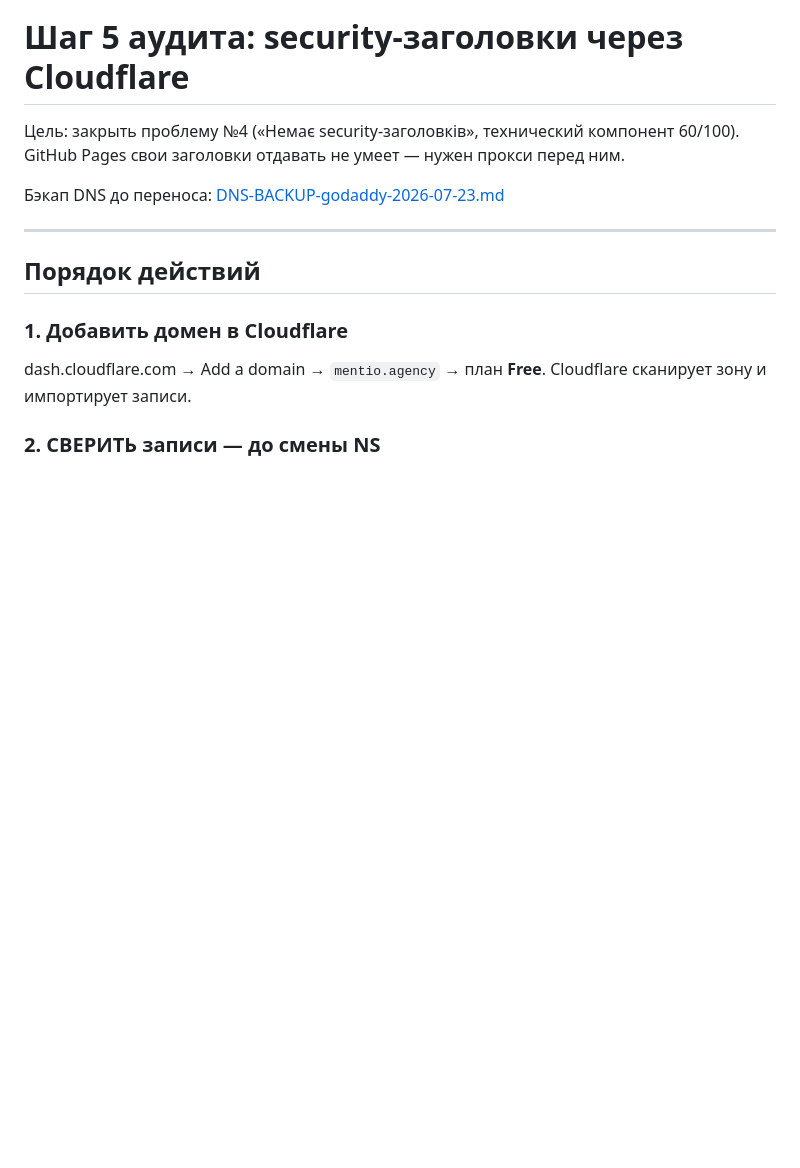
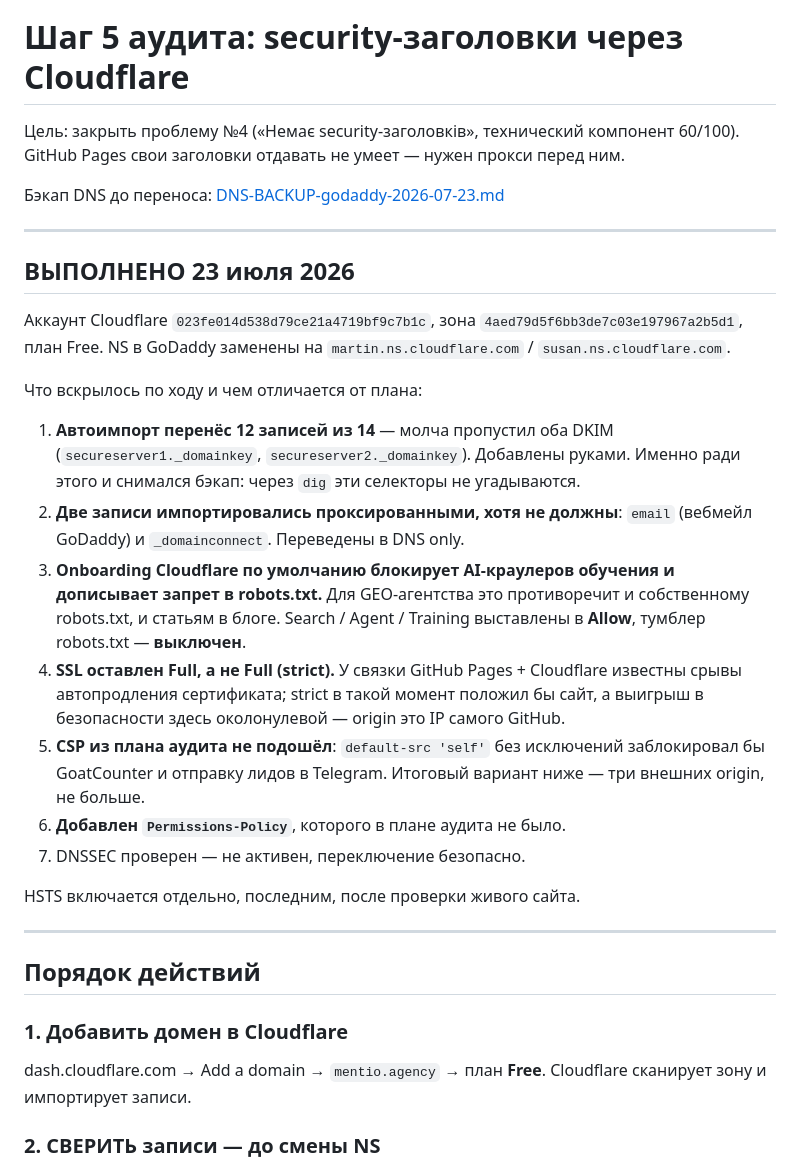
Before and after one commit to motornyysasha/mentio-site, a Markdown page: worker/CLOUDFLARE-PLAN.md, the part around the change. Drawn GitHub-style; blank space fills up the shorter version.

Commit message:
Record Cloudflare migration outcome and deviations from audit plan
Co-Authored-By: Claude Opus 4.8 <noreply@anthropic.com>

```diff
--- a/worker/CLOUDFLARE-PLAN.md
+++ b/worker/CLOUDFLARE-PLAN.md
@@ -4,6 +4,33 @@
 GitHub Pages свои заголовки отдавать не умеет — нужен прокси перед ним.
 
 Бэкап DNS до переноса: [DNS-BACKUP-godaddy-2026-07-23.md](DNS-BACKUP-godaddy-2026-07-23.md)
+
+---
+
+## ВЫПОЛНЕНО 23 июля 2026
+
+Аккаунт Cloudflare `023fe014d538d79ce21a4719bf9c7b1c`, зона `4aed79d5f6bb3de7c03e197967a2b5d1`, план Free.
+NS в GoDaddy заменены на `martin.ns.cloudflare.com` / `susan.ns.cloudflare.com`.
+
+Что вскрылось по ходу и чем отличается от плана:
+
+1. **Автоимпорт перенёс 12 записей из 14** — молча пропустил оба DKIM
+   (`secureserver1._domainkey`, `secureserver2._domainkey`). Добавлены руками.
+   Именно ради этого и снимался бэкап: через `dig` эти селекторы не угадываются.
+2. **Две записи импортировались проксированными, хотя не должны**: `email` (вебмейл GoDaddy)
+   и `_domainconnect`. Переведены в DNS only.
+3. **Onboarding Cloudflare по умолчанию блокирует AI-краулеров обучения и дописывает запрет
+   в robots.txt.** Для GEO-агентства это противоречит и собственному robots.txt, и статьям
+   в блоге. Search / Agent / Training выставлены в **Allow**, тумблер robots.txt — **выключен**.
+4. **SSL оставлен Full, а не Full (strict).** У связки GitHub Pages + Cloudflare известны срывы
+   автопродления сертификата; strict в такой момент положил бы сайт, а выигрыш в безопасности
+   здесь околонулевой — origin это IP самого GitHub.
+5. **CSP из плана аудита не подошёл**: `default-src 'self'` без исключений заблокировал бы
+   GoatCounter и отправку лидов в Telegram. Итоговый вариант ниже — три внешних origin, не больше.
+6. **Добавлен `Permissions-Policy`**, которого в плане аудита не было.
+7. DNSSEC проверен — не активен, переключение безопасно.
+
+HSTS включается отдельно, последним, после проверки живого сайта.
 
 ---
 
```
